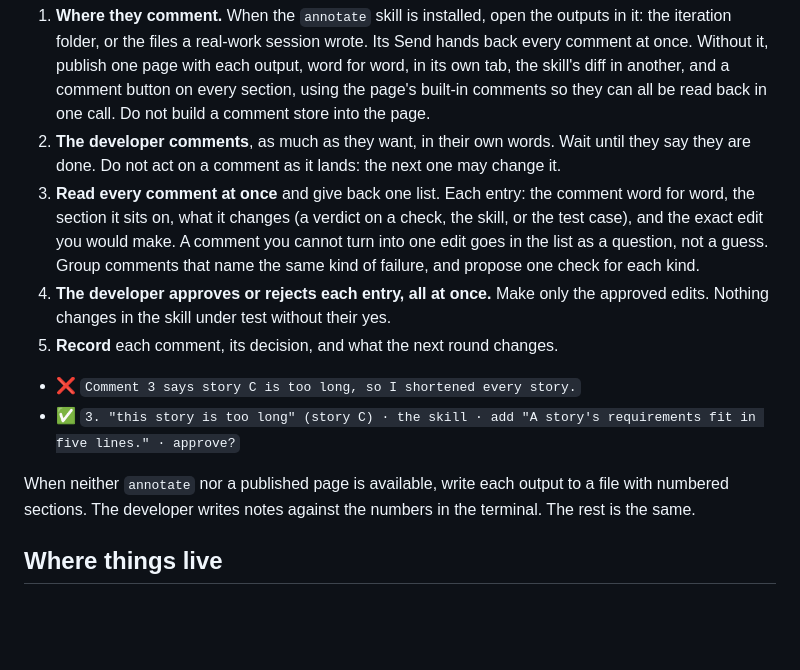
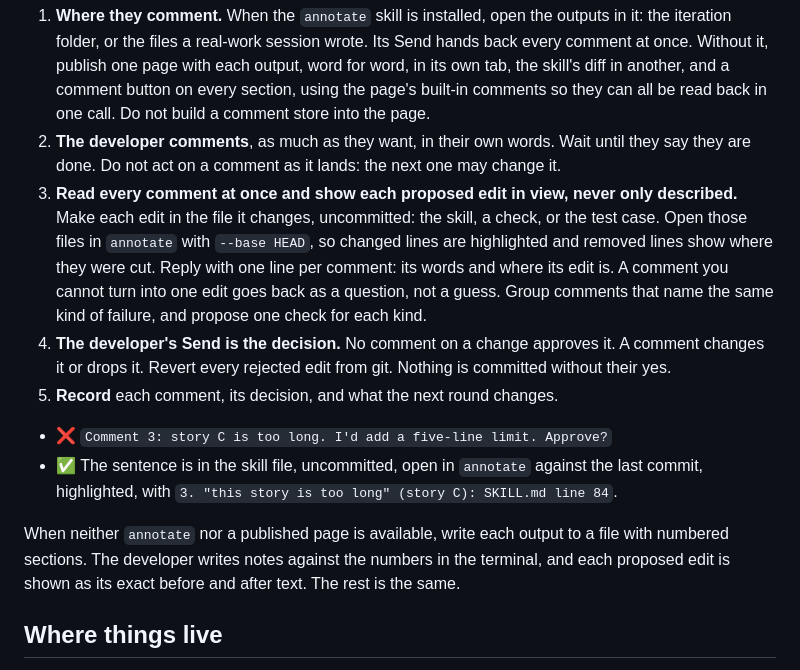
Before and after one commit to dezmon-fernandez/skillz, a Markdown page: skills/eval-skill/SKILL.md, the part around the change. GitHub-like rendering; blank space fills up the shorter version.

Commit message:
feat: eval-skill shows every proposed edit in annotate against the last commit, and the developer's Send decides
A comment on an output becomes an uncommitted edit in the file it changes, opened with
--base HEAD so changed and removed lines are in view. No comment approves it, a comment
changes or drops it, and rejected edits are reverted from git.

```diff
--- a/skills/eval-skill/SKILL.md
+++ b/skills/eval-skill/SKILL.md
@@ -158,22 +158,25 @@ comments decide the next round.
    comment store into the page.
 2. **The developer comments**, as much as they want, in their own words. Wait until they say
    they are done. Do not act on a comment as it lands: the next one may change it.
-3. **Read every comment at once** and give back one list. Each entry: the comment word for
-   word, the section it sits on, what it changes (a verdict on a check, the skill, or the
-   test case), and the exact edit you would make. A comment you cannot turn into one edit
-   goes in the list as a question, not a guess. Group comments that name the same kind of
-   failure, and propose one check for each kind.
-4. **The developer approves or rejects each entry, all at once.** Make only the approved
-   edits. Nothing changes in the skill under test without their yes.
+3. **Read every comment at once and show each proposed edit in view, never only described.**
+   Make each edit in the file it changes, uncommitted: the skill, a check, or the test case.
+   Open those files in `annotate` with `--base HEAD`, so changed lines are highlighted and
+   removed lines show where they were cut. Reply with one line per comment: its words and
+   where its edit is. A comment you cannot turn into one edit goes back as a question, not
+   a guess. Group comments that name the same kind of failure, and propose one check for
+   each kind.
+4. **The developer's Send is the decision.** No comment on a change approves it. A comment
+   changes it or drops it. Revert every rejected edit from git. Nothing is committed
+   without their yes.
 5. **Record** each comment, its decision, and what the next round changes.
 
-- ❌ `Comment 3 says story C is too long, so I shortened every story.`
-- ✅ `3. "this story is too long" (story C) · the skill · add "A story's requirements fit in
-  five lines." · approve?`
+- ❌ `Comment 3: story C is too long. I'd add a five-line limit. Approve?`
+- ✅ The sentence is in the skill file, uncommitted, open in `annotate` against the last
+  commit, highlighted, with `3. "this story is too long" (story C): SKILL.md line 84`.
 
 When neither `annotate` nor a published page is available, write each output to a file with
-numbered sections. The developer writes notes against the numbers in the terminal. The rest
-is the same.
+numbered sections. The developer writes notes against the numbers in the terminal, and each
+proposed edit is shown as its exact before and after text. The rest is the same.
 
 ## Where things live
 
```
